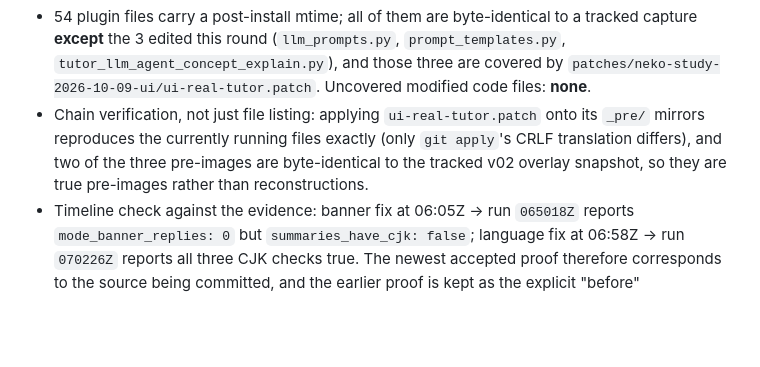
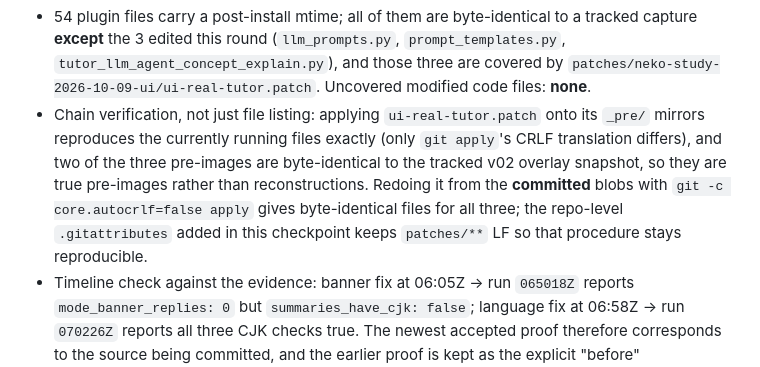
Before and after one commit to Shmily0826/LiveTutor-Lab, a Markdown page: docs/neko-real-tutor-ui-2026-10-09.md, the part around the change. Drawn GitHub-style; blank space fills up the shorter version.

```diff
--- a/docs/neko-real-tutor-ui-2026-10-09.md
+++ b/docs/neko-real-tutor-ui-2026-10-09.md
@@ -183,7 +183,9 @@ results are only trustworthy if every locally edited file is recoverable from Gi
 - Chain verification, not just file listing: applying `ui-real-tutor.patch` onto its `_pre/` mirrors
   reproduces the currently running files exactly (only `git apply`'s CRLF translation differs), and two
   of the three pre-images are byte-identical to the tracked v02 overlay snapshot, so they are true
-  pre-images rather than reconstructions.
+  pre-images rather than reconstructions. Redoing it from the **committed** blobs with
+  `git -c core.autocrlf=false apply` gives byte-identical files for all three; the repo-level
+  `.gitattributes` added in this checkpoint keeps `patches/**` LF so that procedure stays reproducible.
 - Timeline check against the evidence: banner fix at 06:05Z → run `065018Z` reports
   `mode_banner_replies: 0` but `summaries_have_cjk: false`; language fix at 06:58Z → run `070226Z`
   reports all three CJK checks true. The newest accepted proof therefore corresponds to the source
```
Also changed, not shown: patches/neko-study-2026-10-09-ui/README.md (+19 -0 lines).
